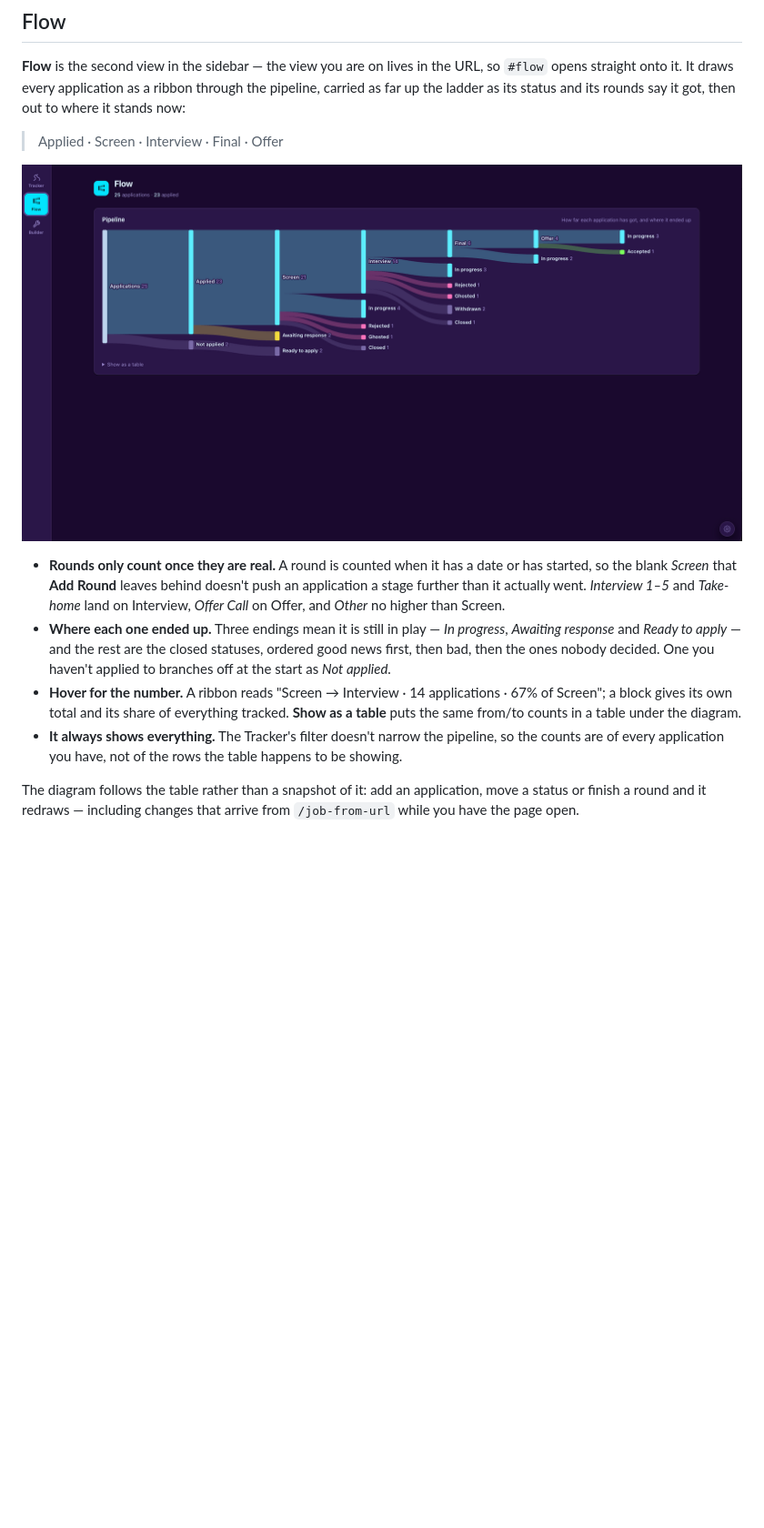
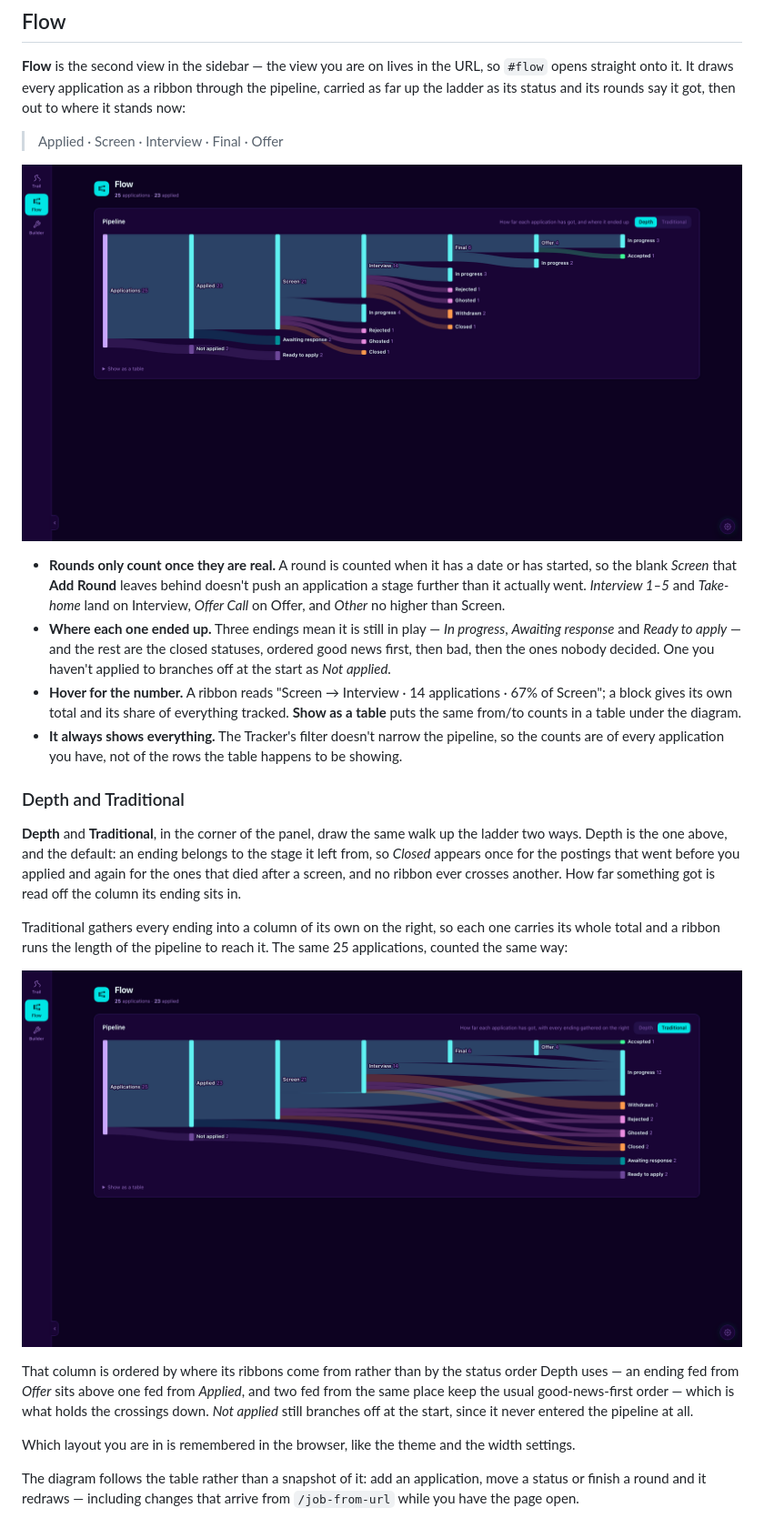
Before and after one commit to cwilson3/app-trail, a Markdown page: README.md, the part around the change. Shown at 91% size. GitHub-like rendering; pictures changed too: docs/images/flow-traditional.png (added), docs/images/flow.png; blank space fills up the shorter version.

```diff
--- a/README.md
+++ b/README.md
@@ -402,6 +402,35 @@ say it got, then out to where it stands now:
   pipeline, so the counts are of every application you have, not of the rows
   the table happens to be showing.
 
+### Depth and Traditional
+
+**Depth** and **Traditional**, in the corner of the panel, draw the same walk up
+the ladder two ways. Depth is the one above, and the default: an ending belongs
+to the stage it left from, so *Closed* appears once for the postings that went
+before you applied and again for the ones that died after a screen, and no
+ribbon ever crosses another. How far something got is read off the column its
+ending sits in.
+
+Traditional gathers every ending into a column of its own on the right, so each
+one carries its whole total and a ribbon runs the length of the pipeline to
+reach it. The same 25 applications, counted the same way:
+
+<div align="center">
+
+  <img src="docs/images/flow-traditional.png" width="900"
+       alt="The Flow view in its Traditional layout: the same 25 applications, with every ending gathered in one column on the right - accepted 1, in progress 12, withdrawn 2, rejected 2, ghosted 2, closed 2, awaiting response 2 and ready to apply 2">
+
+</div>
+
+That column is ordered by where its ribbons come from rather than by the status
+order Depth uses — an ending fed from *Offer* sits above one fed from *Applied*,
+and two fed from the same place keep the usual good-news-first order — which is
+what holds the crossings down. *Not applied* still branches off at the start,
+since it never entered the pipeline at all.
+
+Which layout you are in is remembered in the browser, like the theme and the
+width settings.
+
 The diagram follows the table rather than a snapshot of it: add an application,
 move a status or finish a round and it redraws — including changes that arrive
 from `/job-from-url` while you have the page open.
```
Also changed, not shown: 3 other files.
